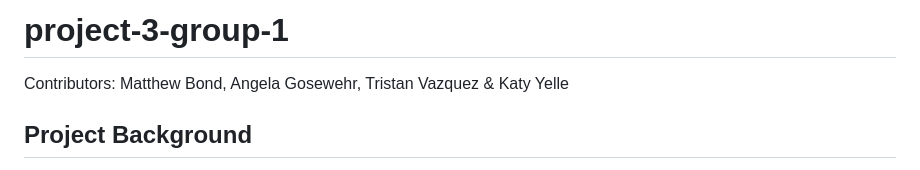
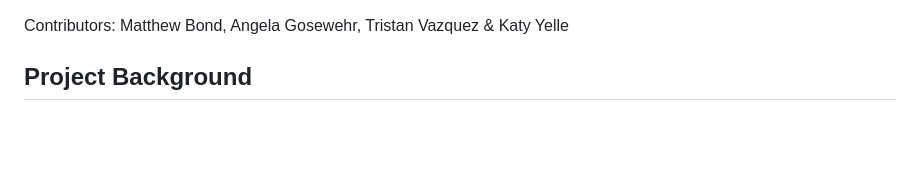
Before and after one commit to kyelle511/project-3-group-1, a Markdown page: README.md, the part around the change printed below. Drawn GitHub-style; blank space fills up the shorter version.

```diff
--- a/README.md
+++ b/README.md
@@ -1,5 +1,3 @@
-# project-3-group-1
-
 Contributors: Matthew Bond, Angela Gosewehr, Tristan Vazquez & Katy Yelle
 
 ## Project Background
```
Also changed, not shown: other parts of README.md (+6 -0 lines).
